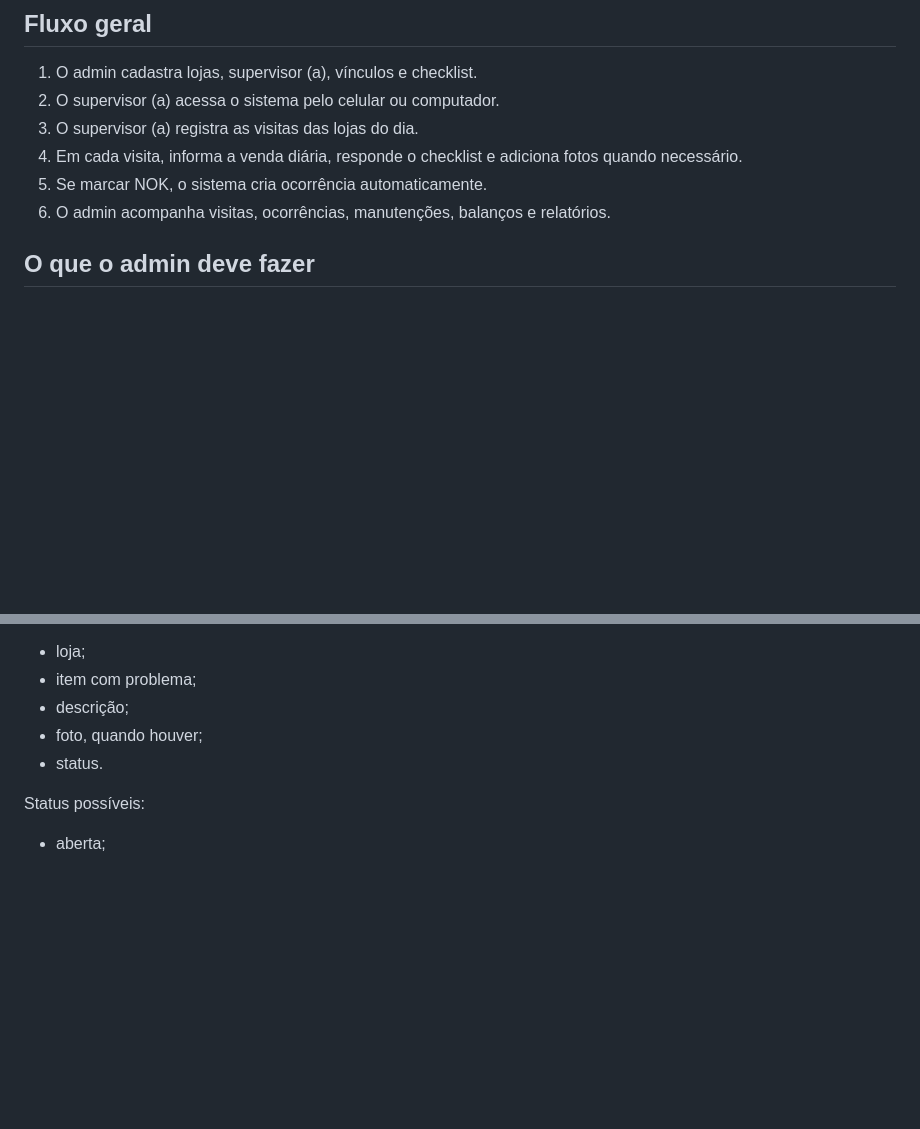
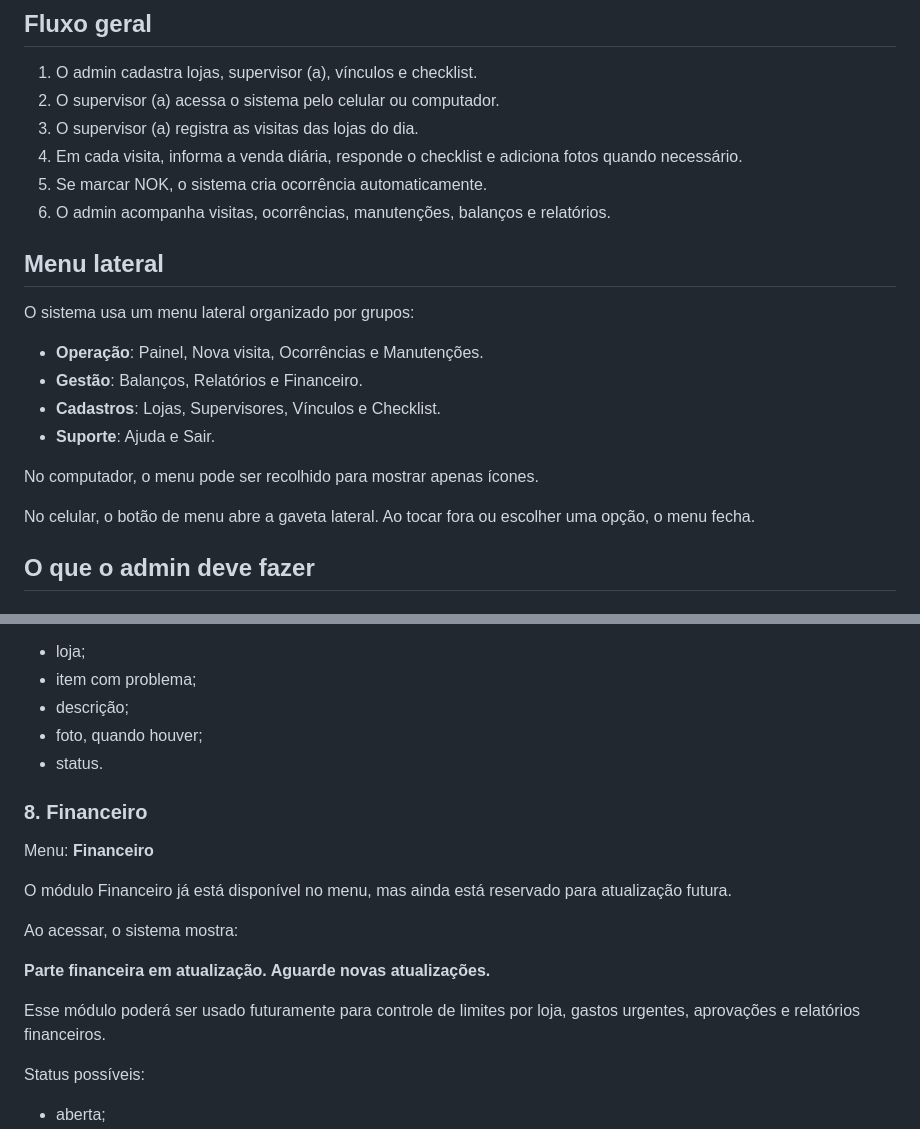
Before and after one commit to klgsilva/sistema-supervisao, a Markdown page: MANUAL_USO.md, 2 parts joined by grey strips. GitHub-like rendering; blank space fills up the shorter version.

```diff
--- a/MANUAL_USO.md
+++ b/MANUAL_USO.md
@@ -19,6 +19,19 @@ O sistema possui dois perfis principais:
 4. Em cada visita, informa a venda diária, responde o checklist e adiciona fotos quando necessário.
 5. Se marcar NOK, o sistema cria ocorrência automaticamente.
 6. O admin acompanha visitas, ocorrências, manutenções, balanços e relatórios.
+
+## Menu lateral
+
+O sistema usa um menu lateral organizado por grupos:
+
+- **Operação**: Painel, Nova visita, Ocorrências e Manutenções.
+- **Gestão**: Balanços, Relatórios e Financeiro.
+- **Cadastros**: Lojas, Supervisores, Vínculos e Checklist.
+- **Suporte**: Ajuda e Sair.
+
+No computador, o menu pode ser recolhido para mostrar apenas ícones.
+
+No celular, o botão de menu abre a gaveta lateral. Ao tocar fora ou escolher uma opção, o menu fecha.
 
 ## O que o admin deve fazer
 
@@ -117,6 +130,18 @@ O admin pode verificar:
 - descrição;
 - foto, quando houver;
 - status.
+
+### 8. Financeiro
+
+Menu: **Financeiro**
+
+O módulo Financeiro já está disponível no menu, mas ainda está reservado para atualização futura.
+
+Ao acessar, o sistema mostra:
+
+**Parte financeira em atualização. Aguarde novas atualizações.**
+
+Esse módulo poderá ser usado futuramente para controle de limites por loja, gastos urgentes, aprovações e relatórios financeiros.
 
 Status possíveis:
 
```
